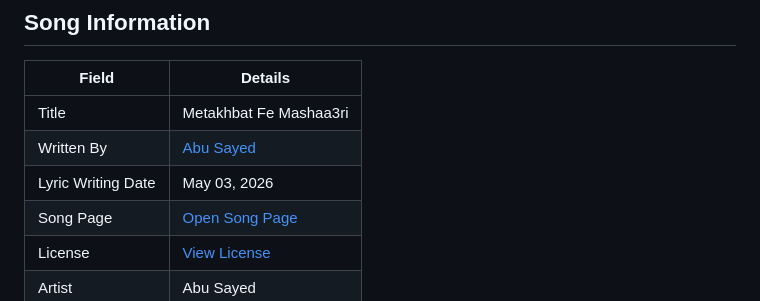
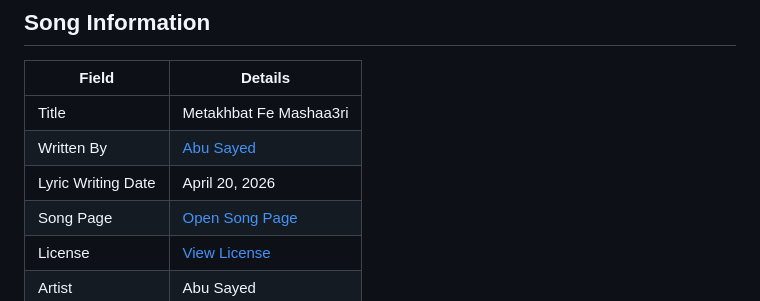
Before and after one commit to ImAbuSayed/metakhbat-fe-mashaa3ri, a Markdown page: README.md, the part around the change. GitHub-like rendering.

Commit message:
docs: update public README

```diff
--- a/README.md
+++ b/README.md
@@ -10,7 +10,7 @@
 |-------|---------|
 | Title | Metakhbat Fe Mashaa3ri |
 | Written By | [Abu Sayed](https://abusayed.com.bd/) |
-| Lyric Writing Date | May 03, 2026 |
+| Lyric Writing Date | April 20, 2026 |
 | Song Page | [Open Song Page](https://imabusayed.github.io/metakhbat-fe-mashaa3ri/) |
 | License | [View License](./LICENSE.md) |
 | Artist | Abu Sayed |
```
